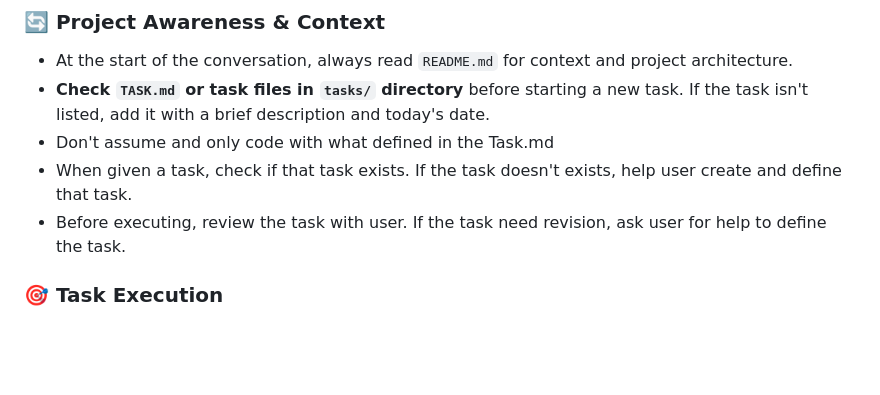
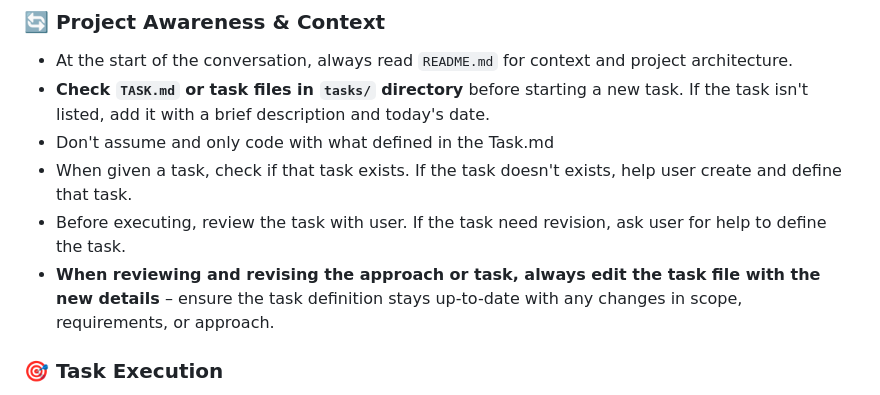
Before and after one commit to RichCherng/WorldMap, a Markdown page: Context.md, the part around the change. Rendered like a GitHub page; blank space fills up the shorter version.

```diff
--- a/Context.md
+++ b/Context.md
@@ -4,6 +4,8 @@
 - Don't assume and only code with what defined in the Task.md
 - When given a task, check if that task exists. If the task doesn't exists, help user create and define that task.
 - Before executing, review the task with user. If the task need revision, ask user for help to define the task.
+- **When reviewing and revising the approach or task, always edit the task file with the new details** – ensure the task definition stays up-to-date with any changes in scope, requirements, or approach.
+
 
 ### 🎯 Task Execution
 - **Always use a specific branch for each task** – if no branch is specified or doesn't exist, ask the user to specify a branch name before starting work. Never work directly on the main branch.
```
Also changed, not shown: tasks/FLASHCARD_TASK.md (+111 -18 lines).
